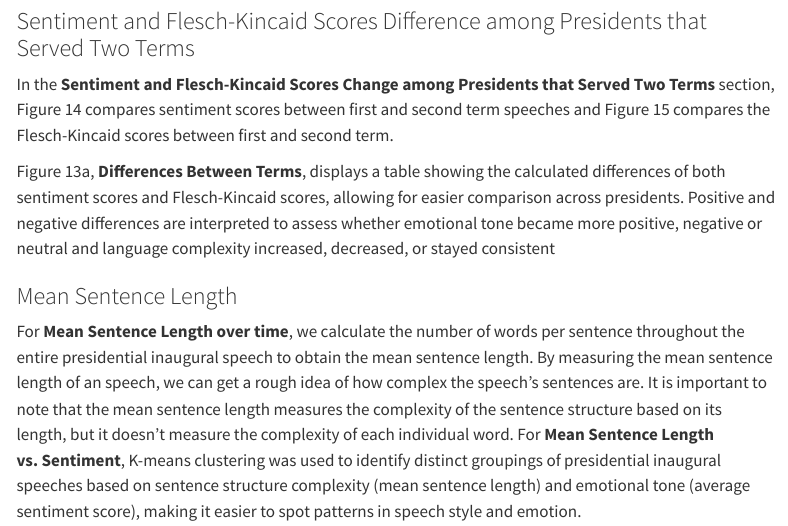
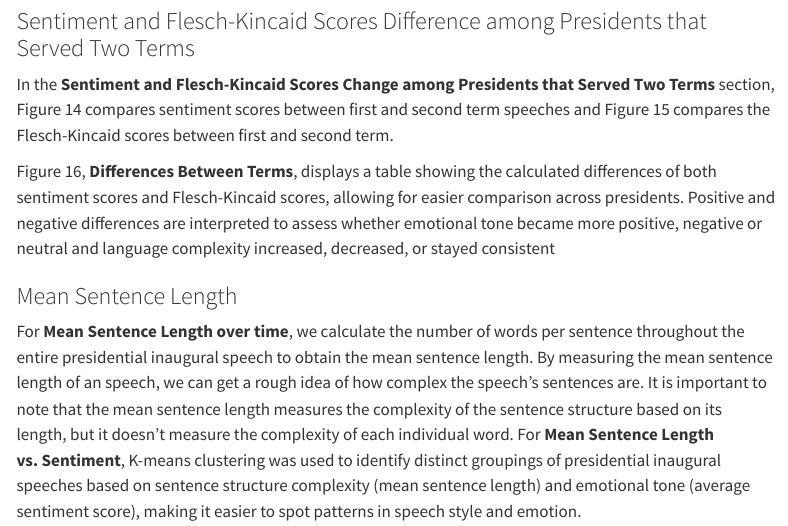
Before and after one commit to acstat231-s25/Mammoth-Politicians-Blog, a Quarto document (about-page.qmd): the page in a window 1100 px wide, from 1800 px down. Rendered offline with R 4.5, knitr and Pandoc in place of Quarto, with nearby package versions; some code elsewhere in the file could not run offline; menus at the side of the page are left out.

Commit message:
fig # edit

```diff
--- a/about-page.qmd
+++ b/about-page.qmd
@@ -72,7 +72,7 @@ For example:
 
 In the **Sentiment and Flesch-Kincaid Scores Change among Presidents that Served Two Terms** section, Figure 14 compares sentiment scores between first and second term speeches and Figure 15 compares the Flesch-Kincaid scores between first and second term.
 
-Figure 13a, **Differences Between Terms**, displays a table showing the calculated differences of both sentiment scores and Flesch-Kincaid scores, allowing for easier comparison across presidents. Positive and negative differences are interpreted to assess whether emotional tone became more positive, negative or neutral and language complexity increased, decreased, or stayed consistent
+Figure 16, **Differences Between Terms**, displays a table showing the calculated differences of both sentiment scores and Flesch-Kincaid scores, allowing for easier comparison across presidents. Positive and negative differences are interpreted to assess whether emotional tone became more positive, negative or neutral and language complexity increased, decreased, or stayed consistent
 
 ### Mean Sentence Length
 
```
